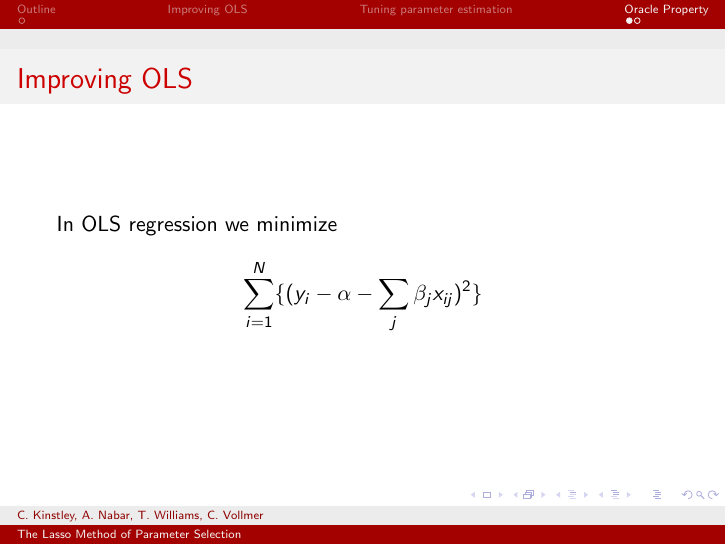
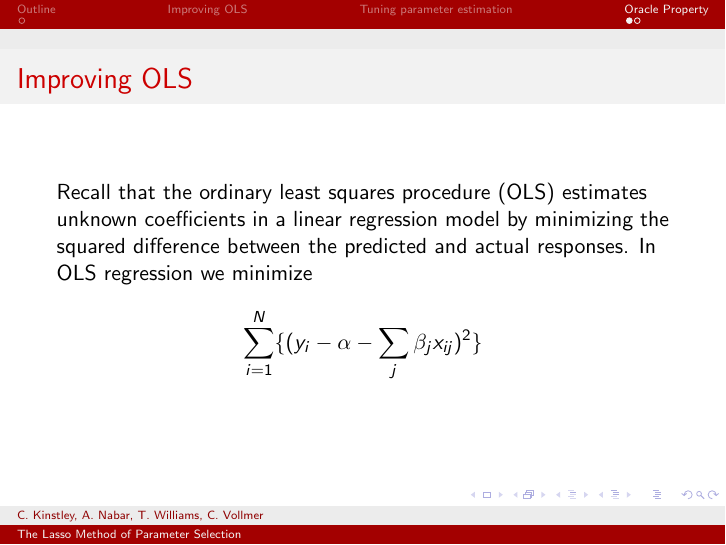
Before and after one commit to clvollmer/StatsLasso, LaTeX slides (slides/Presentation.tex): page 3 of 6. Compiled offline with pdfLaTeX.

Commit message:
Update Presentation.tex

```diff
--- a/slides/Presentation.tex
+++ b/slides/Presentation.tex
@@ -31,11 +31,11 @@
 \frame
 {
 \frametitle{Improving OLS}
+	Recall that the ordinary least squares procedure (OLS) estimates unknown coefficients in a linear regression model by minimizing the squared difference between the predicted and actual responses.
 	In OLS regression we minimize
 	\begin{equation*}
 \sum_{i=1}^N\{(y_i - \alpha-\sum_j\beta_jx_{ij} )^2 \}
 	\end{equation*}
-
 }
 
 
```
